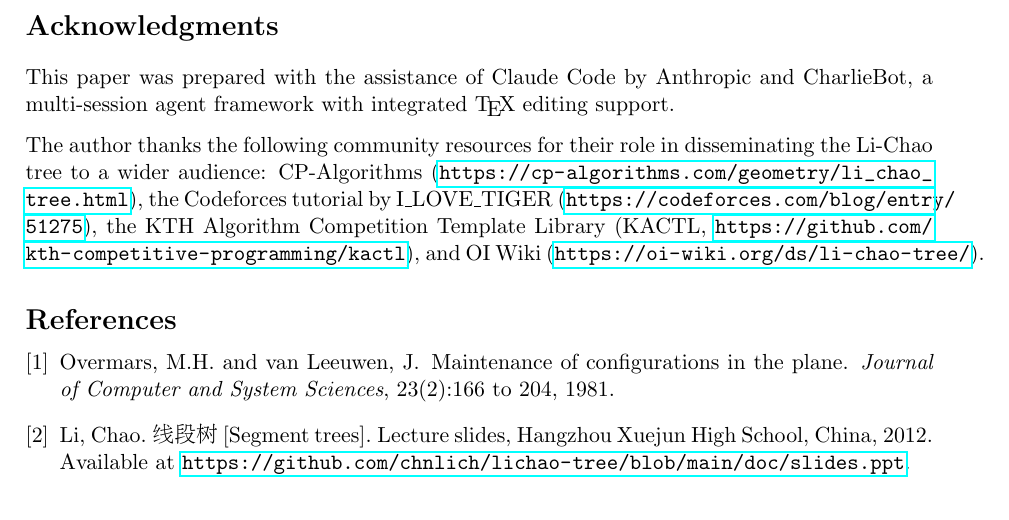
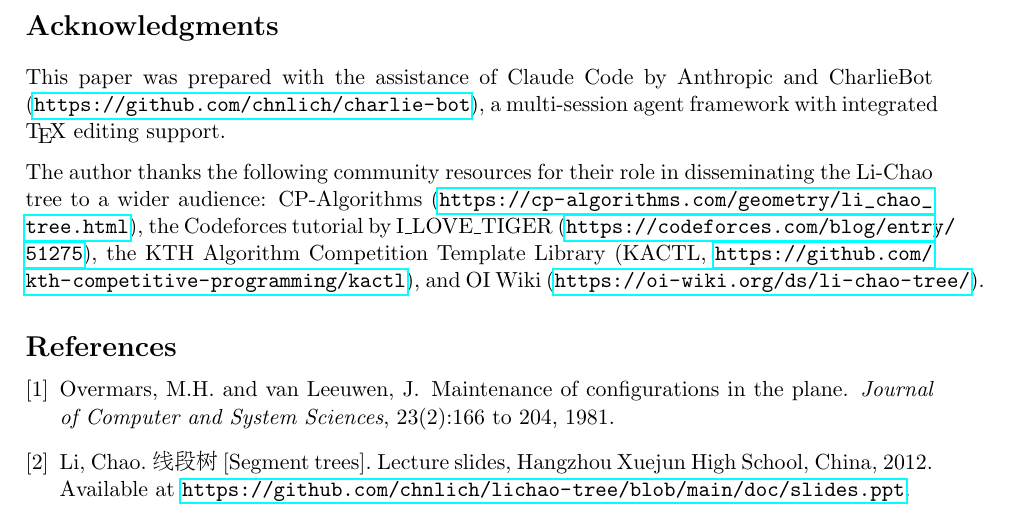
Before and after one commit to chnlich/lichao-tree, a LaTeX paper (doc/report.tex): part of page 12 of 12, cut so that both start at the same text. Compiled offline with pdfLaTeX.

Commit message:
Add CharlieBot GitHub link to Acknowledgments section
Co-Authored-By: Claude Opus 4.6 <noreply@anthropic.com>

```diff
--- a/doc/report.tex
+++ b/doc/report.tex
@@ -627,7 +627,7 @@ Several directions for future research and development remain:
 \textbf{Higher-dimensional extensions.} While the LICT extends naturally to higher dimensions (maintaining hyperplanes instead of lines), the space and time complexities grow exponentially with dimension. Investigating approximate variants or dimensionality reduction techniques could broaden applicability.
 
 \section*{Acknowledgments}
-This paper was prepared with the assistance of Claude Code by Anthropic and CharlieBot, a multi-session agent framework with integrated \TeX{} editing support.
+This paper was prepared with the assistance of Claude Code by Anthropic and CharlieBot (\url{https://github.com/chnlich/charlie-bot}), a multi-session agent framework with integrated \TeX{} editing support.
 
 The author thanks the following community resources for their role in disseminating the Li-Chao tree to a wider audience: CP-Algorithms (\url{https://cp-algorithms.com/geometry/li_chao_tree.html}), the Codeforces tutorial by I\_LOVE\_TIGER (\url{https://codeforces.com/blog/entry/51275}), the KTH Algorithm Competition Template Library (KACTL, \url{https://github.com/kth-competitive-programming/kactl}), and OI Wiki (\url{https://oi-wiki.org/ds/li-chao-tree/}).
 
```
Also changed, not shown: doc/report.pdf.
